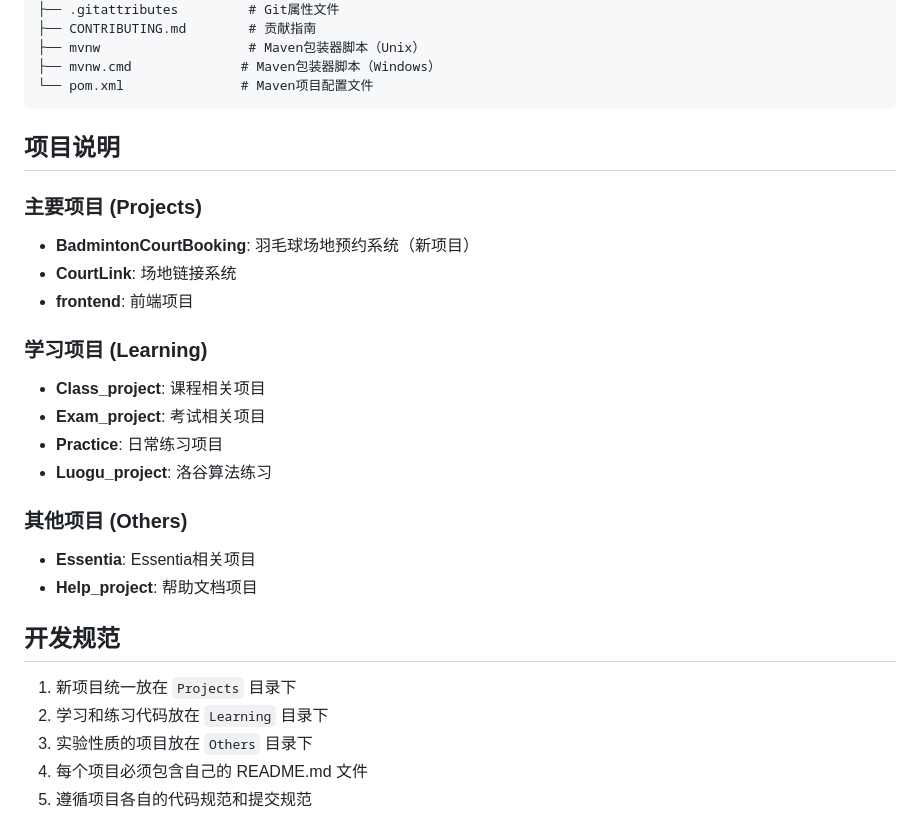
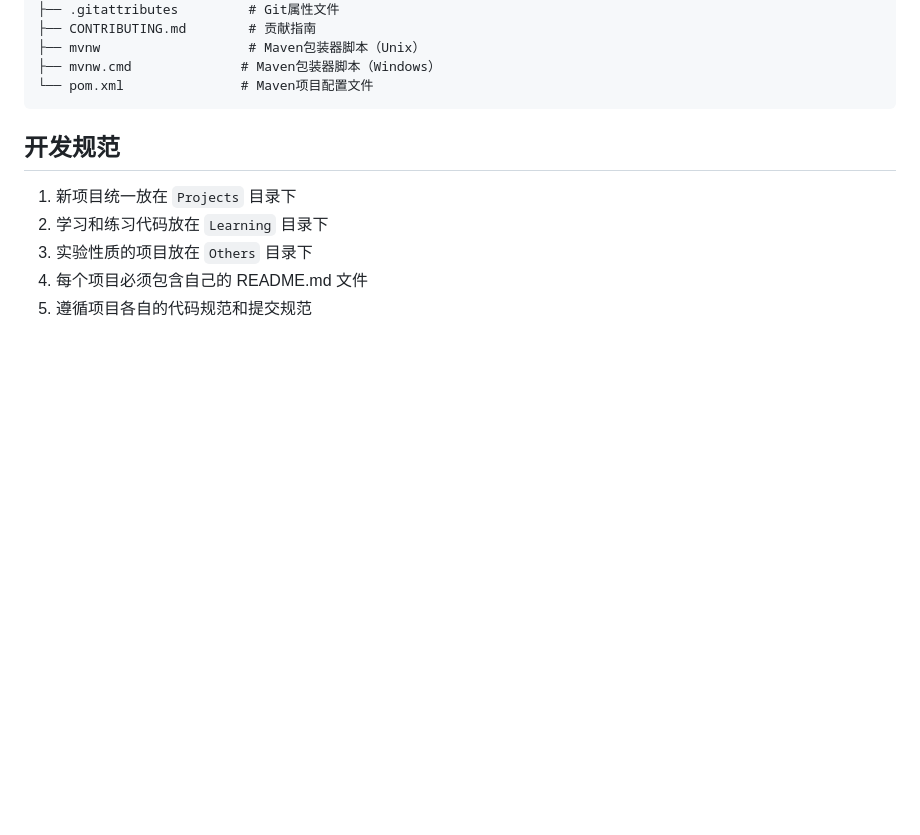
Before and after one commit to Bistu-OSSDT-2025/CourtLink, a Markdown page: README.md, the part around the change. Drawn GitHub-style; blank space fills up the shorter version.

Commit message:
docs: 更新README.md文档

````diff
--- a/README.md
+++ b/README.md
@@ -204,24 +204,6 @@ BadmintonCourtBooking/
 ├── mvnw.cmd              # Maven包装器脚本（Windows）
 └── pom.xml               # Maven项目配置文件
 ```
-
-## 项目说明
-
-### 主要项目 (Projects)
-- **BadmintonCourtBooking**: 羽毛球场地预约系统（新项目）
-- **CourtLink**: 场地链接系统
-- **frontend**: 前端项目
-
-### 学习项目 (Learning)
-- **Class_project**: 课程相关项目
-- **Exam_project**: 考试相关项目
-- **Practice**: 日常练习项目
-- **Luogu_project**: 洛谷算法练习
-
-### 其他项目 (Others)
-- **Essentia**: Essentia相关项目
-- **Help_project**: 帮助文档项目
-
 ## 开发规范
 1. 新项目统一放在 `Projects` 目录下
 2. 学习和练习代码放在 `Learning` 目录下
````
